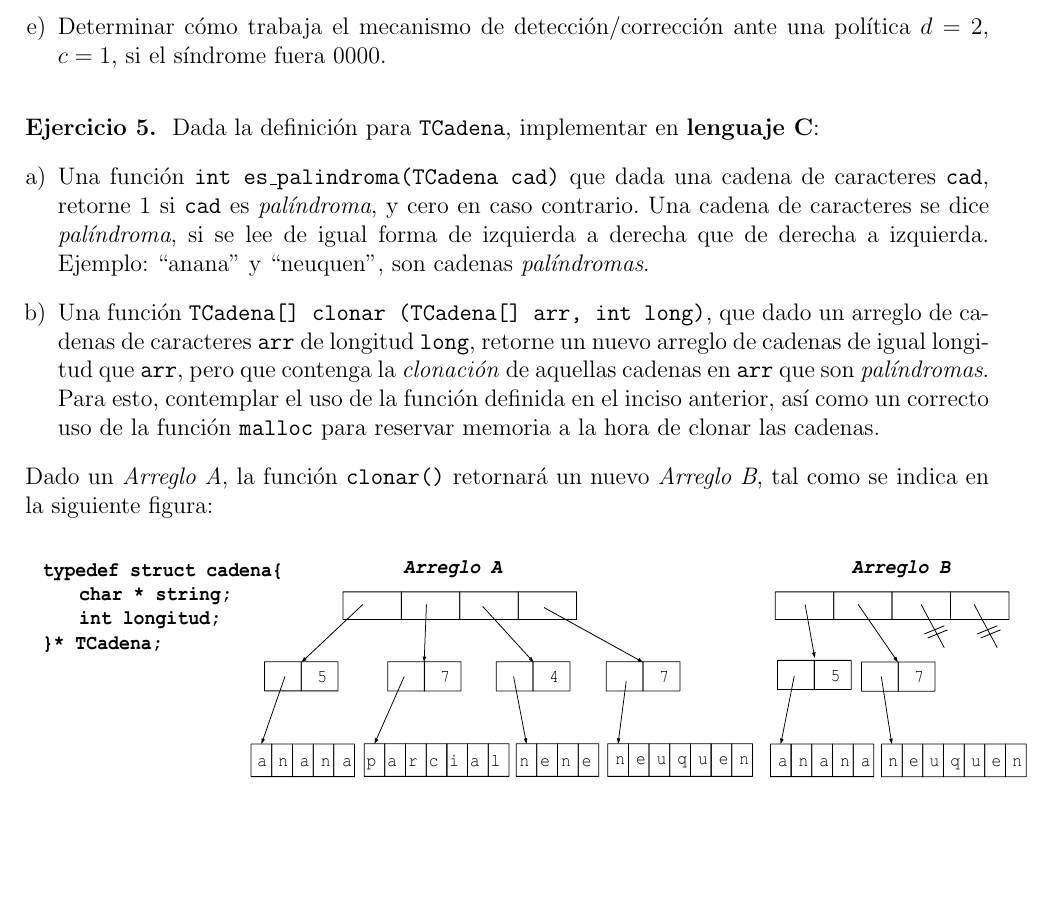
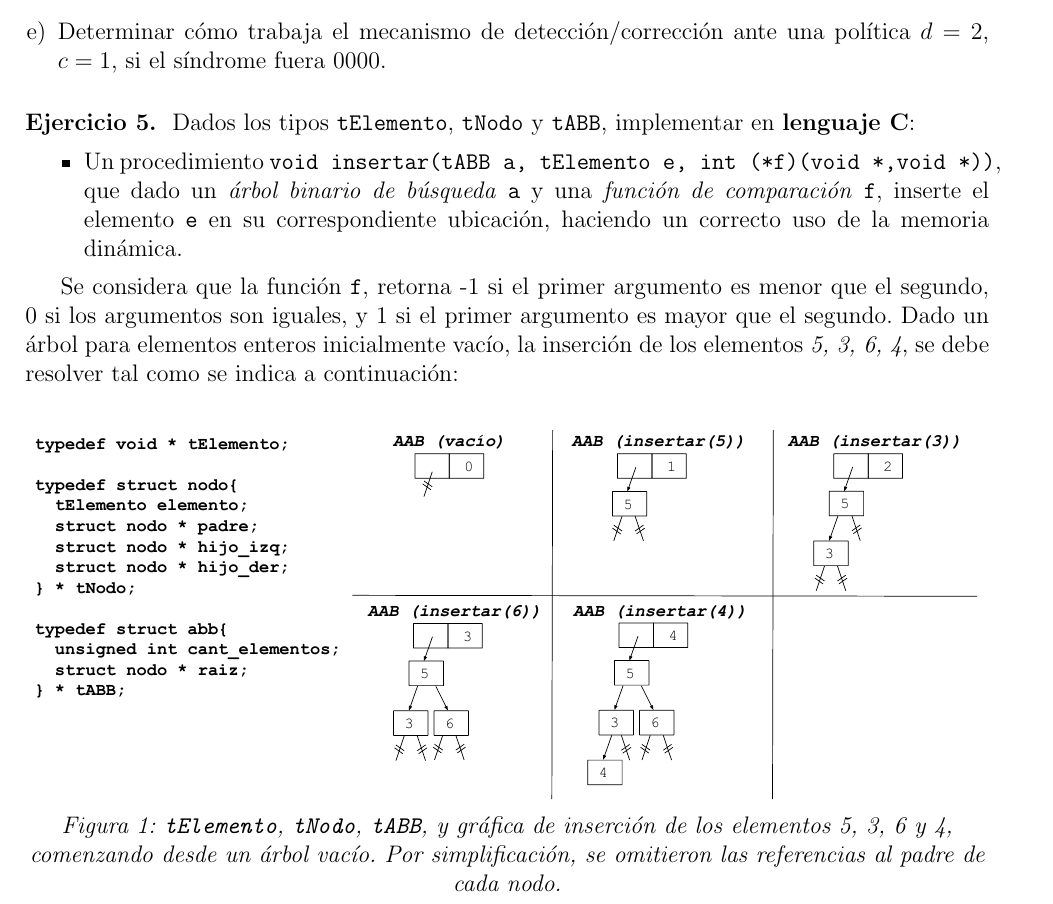
Before and after one commit to fedejoaquin/OC_2017, a LaTeX document (02-Parcial_1/P1.tex): part of page 2 of 2, cut so that both start at the same text, the shorter picture padded with empty space. Compiled offline with pdfLaTeX.

Commit message:
Versión final enunciado

```diff
--- a/02-Parcial_1/P1.tex
+++ b/02-Parcial_1/P1.tex
@@ -54,13 +54,14 @@
 
 \end{enumerate}
 
-\PEjercicio{5} Dada la definición para \texttt{TCadena}, implementar en \textbf{lenguaje C}:
-\begin{enumerate}[a)]
-	\item Una función \texttt{int es\_palindroma(TCadena cad)} que dada una cadena de caracteres \texttt{cad}, retorne 1 si \texttt{cad} es \textit{palíndroma}, y cero en caso contrario. Una cadena de caracteres se dice \textit{palíndroma}, si se lee de igual forma de izquierda a derecha que de derecha a izquierda. Ejemplo: ``anana'' y ``neuquen'', son cadenas \textit{palíndromas}.
-	\item Una función \texttt{TCadena[] clonar (TCadena[] arr, int long)}, que dado un arreglo de cadenas de caracteres \texttt{arr} de longitud \texttt{long}, retorne un nuevo arreglo de cadenas de igual longitud que \texttt{arr}, pero que contenga la \textit{clonación} de aquellas cadenas en \texttt{arr} que son \textit{palíndromas}. Para esto, contemplar el uso de la función definida en el inciso anterior, así como un correcto uso de la función \texttt{malloc} para reservar memoria a la hora de clonar las cadenas.
-\end{enumerate}
-Dado un \textit{Arreglo A}, la función \texttt{clonar()} retornará un nuevo \textit{Arreglo B}, tal como se indica en la siguiente figura:\\
-\begin{centering}
-	\includegraphics[height=0.2\textheight, width=1.05\textwidth]{Ejercicio_5.pdf}
-\end{centering}
+\PEjercicio{5} Dados los tipos \texttt{tElemento}, \texttt{tNodo} y \texttt{tABB}, implementar en \textbf{lenguaje C}:
+\begin{itemize}
+	\item Un procedimiento \texttt{void insertar(tABB a, tElemento e, int (*f)(void *,void *))}, que dado un \textit{árbol binario de búsqueda} \texttt{a} y una \textit{función de comparación} \texttt{f}, inserte el elemento \texttt{e} en su correspondiente ubicación, haciendo un correcto uso de la memoria dinámica.
+\end{itemize}
+
+Se considera que la función \texttt{f}, retorna -1 si el primer argumento es menor que el segundo, 0 si los argumentos son iguales, y 1 si el primer argumento es mayor que el segundo. Dado un árbol para elementos enteros inicialmente vacío, la inserción de los elementos \textit{5, 3, 6, 4}, se debe resolver tal como se indica a continuación: \\
+\begin{center}
+	\includegraphics[width=1\textwidth]{Ejercicio_5.pdf}
+	\textit{Figura 1: \texttt{tElemento}, \texttt{tNodo}, \texttt{tABB}, y gráfica de inserción de los elementos 5, 3, 6 y 4, comenzando desde un árbol vacío. Por simplificación, se omitieron las referencias al padre de cada nodo.}
+\end{center}
 \end{document}
```
Also changed, not shown: 02-Parcial_1/P1.pdf, 02-Parcial_1/estilo/Ejercicio_5.pdf, 2 other files.
